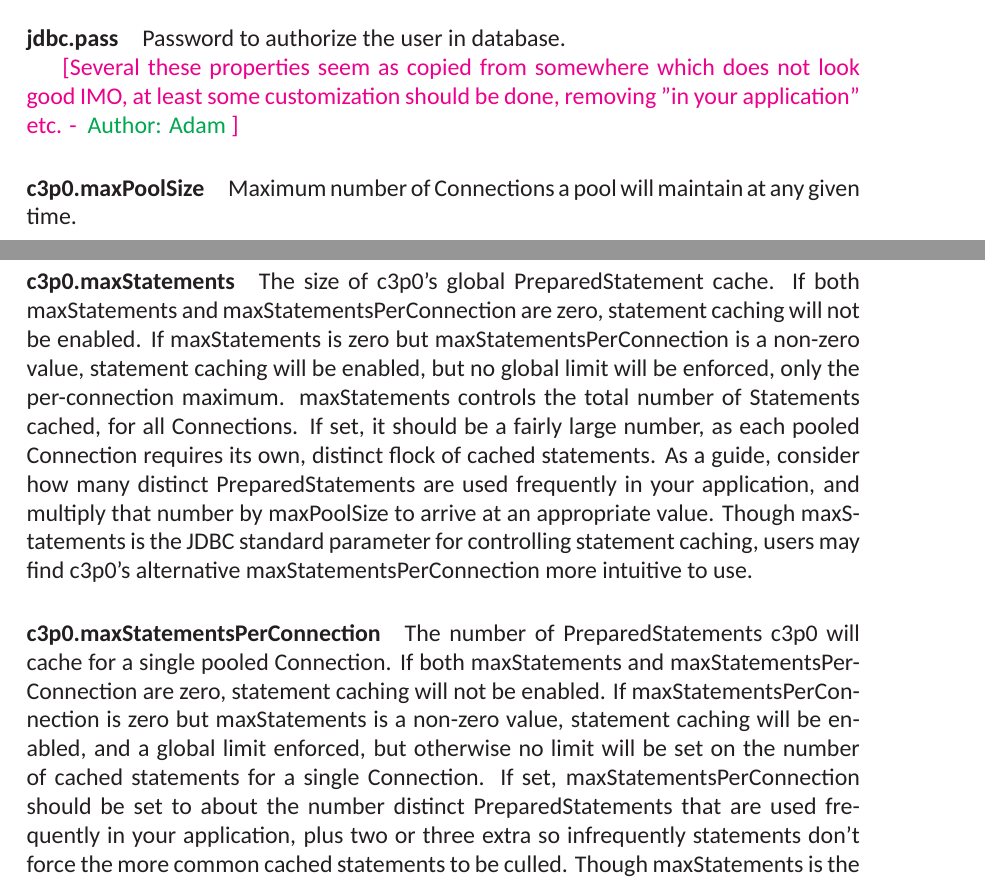
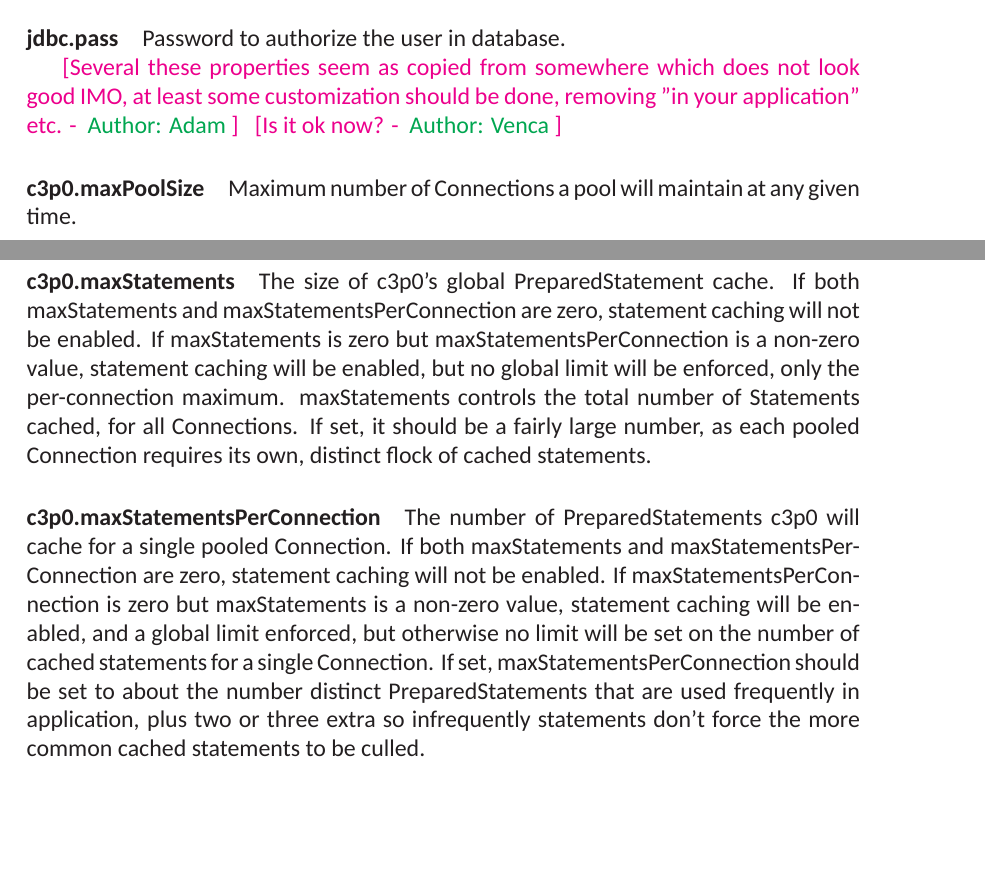
Before and after one commit to PreXident/TextAn, a LaTeX thesis (Documentation/UserDocumentation/UserDocumentation.tex, which reads Documentation/UserDocumentation/Sections/Server.tex): two parts of pages 30 and 31 of 37, joined at a grey line, cut so that both start at the same text, the shorter picture padded with empty space. Compiled offline with XeLaTeX; a missing font is replaced by an installed copy or a similar font.

```diff
--- a/Documentation/UserDocumentation/Sections/Server.tex
+++ b/Documentation/UserDocumentation/Sections/Server.tex
@@ -179,6 +179,7 @@
 \comment{Adam}{Several these properties seem as copied from somewhere which
 does not look good IMO, at least some customization should be done, removing
 "in your application" etc.}
+\comment{Venca}{Is it ok now?}
 
 %c3p0 (http://www.mchange.com/projects/c3p0/#configuration_properties)
 \paragraph{c3p0.maxPoolSize}
@@ -212,11 +213,7 @@
 statement caching will be enabled, but no global limit will be enforced, only
 the per-connection maximum. maxStatements controls the total number of Statements
 cached, for all Connections. If set, it should be a fairly large number, as each
-pooled Connection requires its own, distinct flock of cached statements. As a guide,
-consider how many distinct PreparedStatements are used frequently in your application,
-and multiply that number by maxPoolSize to arrive at an appropriate value. Though
-maxStatements is the JDBC standard parameter for controlling statement caching,
-users may find c3p0's alternative maxStatementsPerConnection more intuitive to use.
+pooled Connection requires its own, distinct flock of cached statements.
 
 \paragraph{c3p0.maxStatementsPerConnection}
 The number of PreparedStatements c3p0 will cache for a single pooled Connection.
@@ -225,11 +222,9 @@
 a non-zero value, statement caching will be enabled, and a global limit enforced,
 but otherwise no limit will be set on the number of cached statements for a single
 Connection. If set, maxStatementsPerConnection should be set to about the number
-distinct PreparedStatements that are used frequently in your application, plus
+distinct PreparedStatements that are used frequently in application, plus
 two or three extra so infrequently statements don't force the more common cached
-statements to be culled. Though maxStatements is the JDBC standard parameter for
-controlling statement caching, users may find maxStatementsPerConnection more
-intuitive to use.
+statements to be culled.
 
 \paragraph{c3p0.idleConnectionTestPeriod}
 If this is a number greater than 0, c3p0 will test all idle, pooled but unchecked-out
--- a/Documentation/UserDocumentation/UserDocumentation.tex
+++ b/Documentation/UserDocumentation/UserDocumentation.tex
@@ -27,6 +27,12 @@
 \usepackage{fontspec}
 \usepackage{epstopdf,epsfig}
 \usepackage{enumitem}
+% refs between docs
+\usepackage{xr-hyper}
+% \usepackage{hyperref}
+
+
+
 \setlist[description]{leftmargin=\parindent,labelindent=!}
 
 \definecolor{TextanDarkRed}{cmyk}{.37,.94,.83,.59}
@@ -88,6 +94,8 @@
 \makeatother
 
 \newcommand{\textan}{\emph{TextAn}}
+
+\externaldocument[DEV-]{../DeveloperDocumentation/DeveloperDocumentation}[../DeveloperDocumentation/DeveloperDocumentation.pdf]
 
 \begin{document}
 
```
Also changed, not shown: Documentation/DeveloperDocumentation/DeveloperDocumentation.tex (+5 -0 lines), Documentation/DeveloperDocumentation/Sections/AdoptedSolutions.tex (+1 -0 lines), Documentation/MoM/2014-08-25.txt (+2 -0 lines), Documentation/UserDocumentation/Sections/Server.tex (2 more changed lines).
